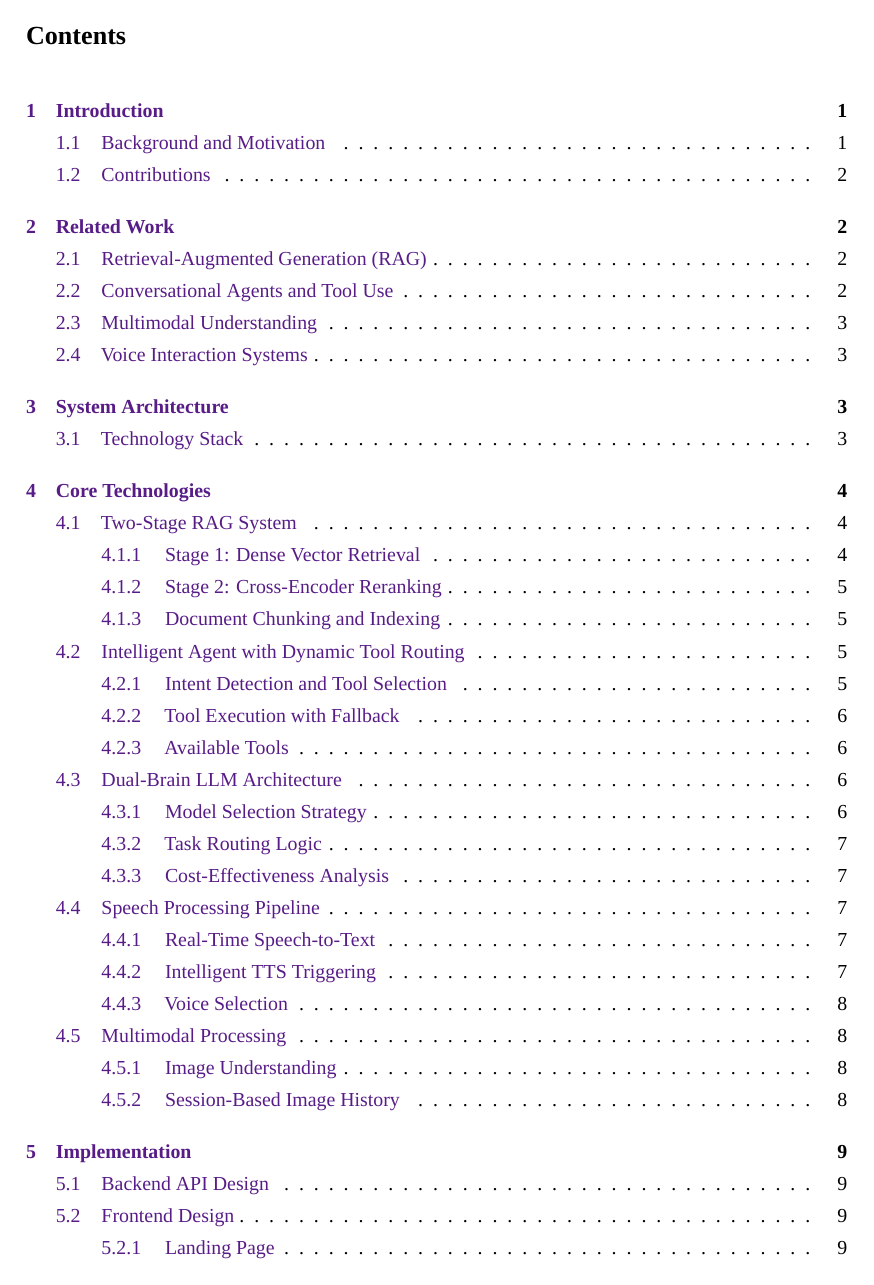
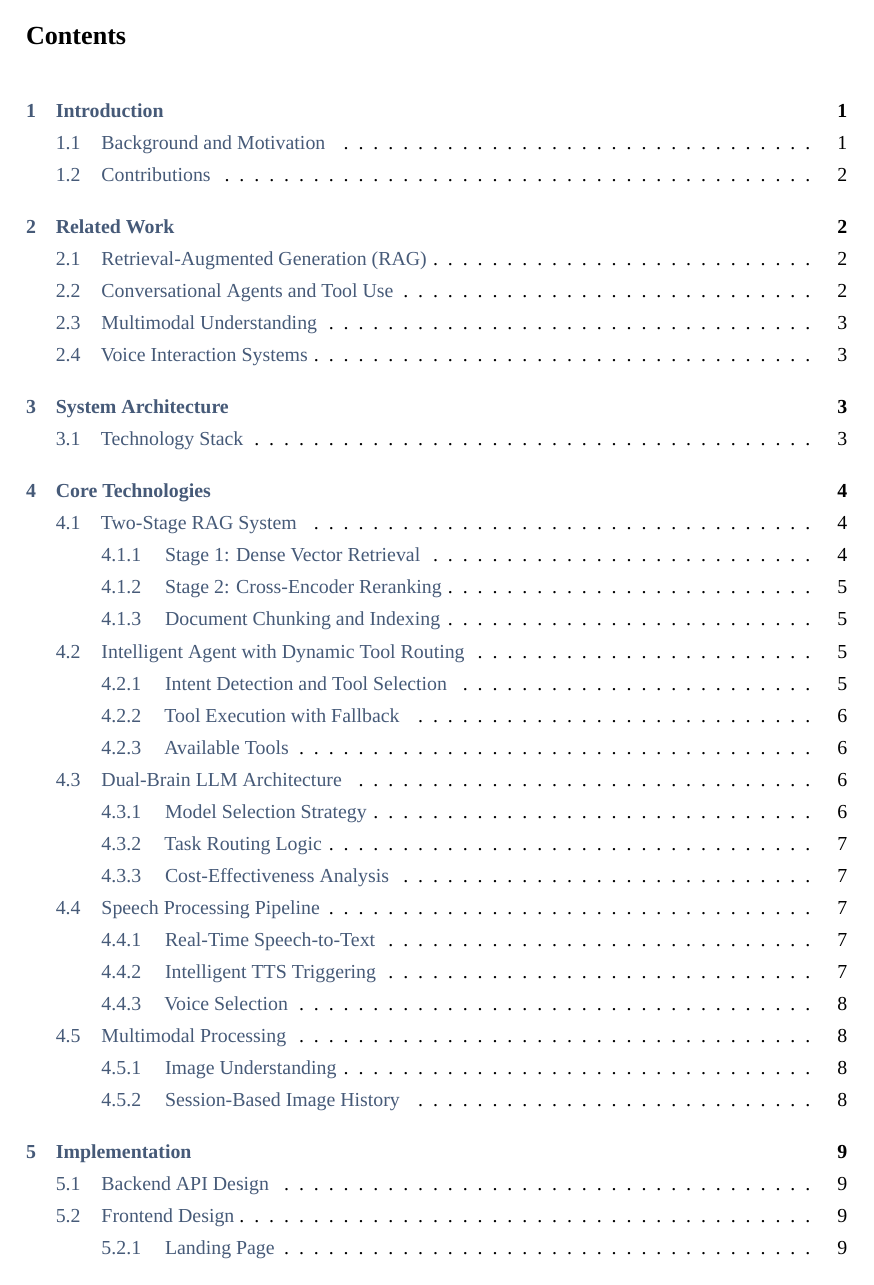
Before and after one commit to AnonymityHE/MAIE-5221-NLP-Final-Intelligent-Search-Engine, a LaTeX document (docs/Final_Report.tex): page 2 of 23. Compiled offline with XeLaTeX; a missing font is replaced by an installed copy or a similar font.

Commit message:
Change colors to Morandi deep blue palette

```diff
--- a/docs/Final_Report.tex
+++ b/docs/Final_Report.tex
@@ -31,10 +31,10 @@
 \usepackage{tcolorbox}
 \usepackage{fancyhdr}
 
-% Define colors
-\definecolor{primarycolor}{RGB}{88, 28, 135}  % Purple
-\definecolor{secondarycolor}{RGB}{59, 130, 246}  % Blue
-\definecolor{accentcolor}{RGB}{236, 72, 153}  % Pink
+% Define colors (Morandi palette)
+\definecolor{primarycolor}{RGB}{70, 90, 120}  % Morandi deep blue
+\definecolor{secondarycolor}{RGB}{90, 110, 140}  % Morandi medium blue
+\definecolor{accentcolor}{RGB}{150, 120, 130}  % Morandi dusty rose
 \definecolor{darkgray}{RGB}{55, 65, 81}
 
 % Hyperref setup (load last)
```
Also changed, not shown: docs/Final_Report.pdf.
